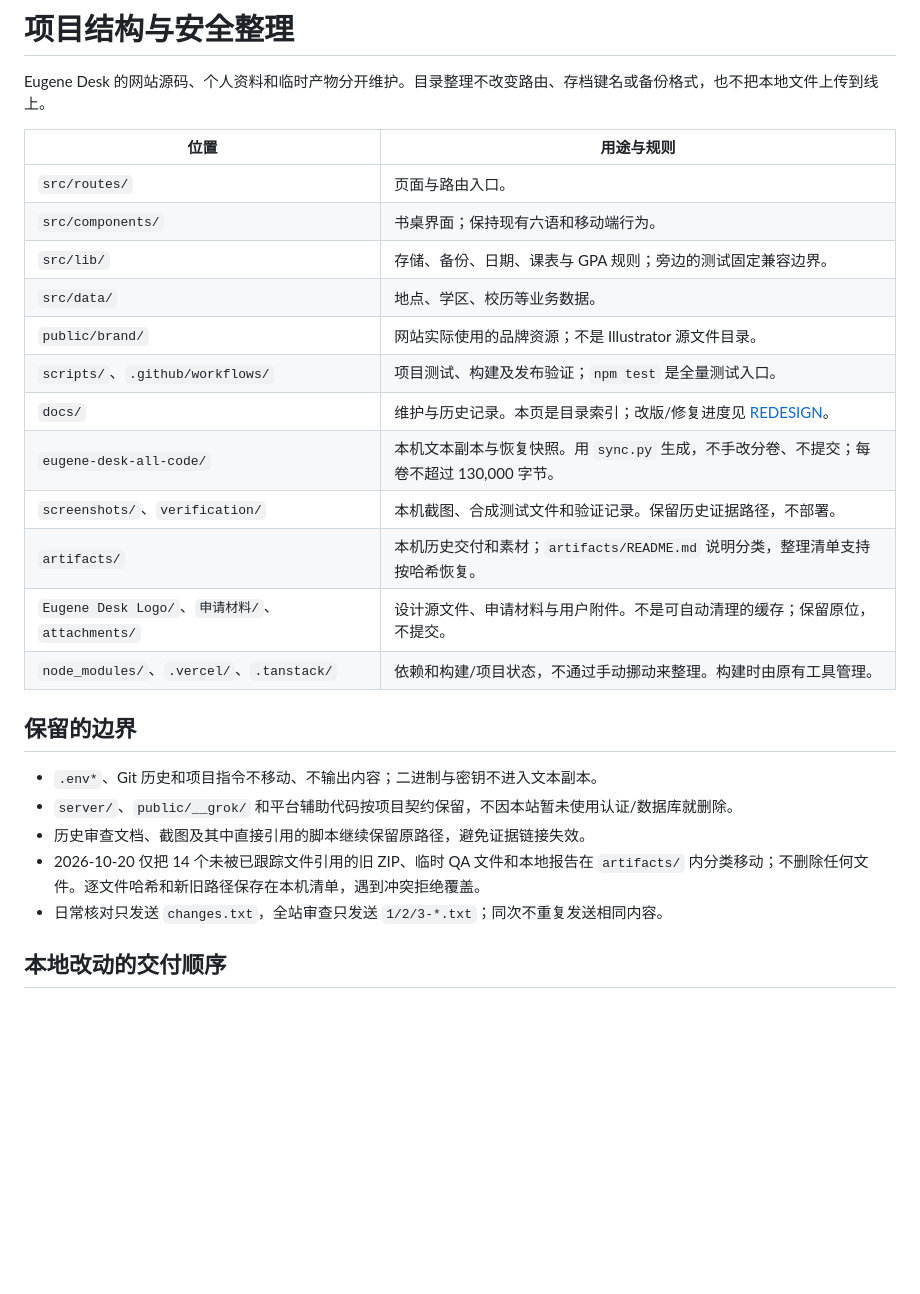
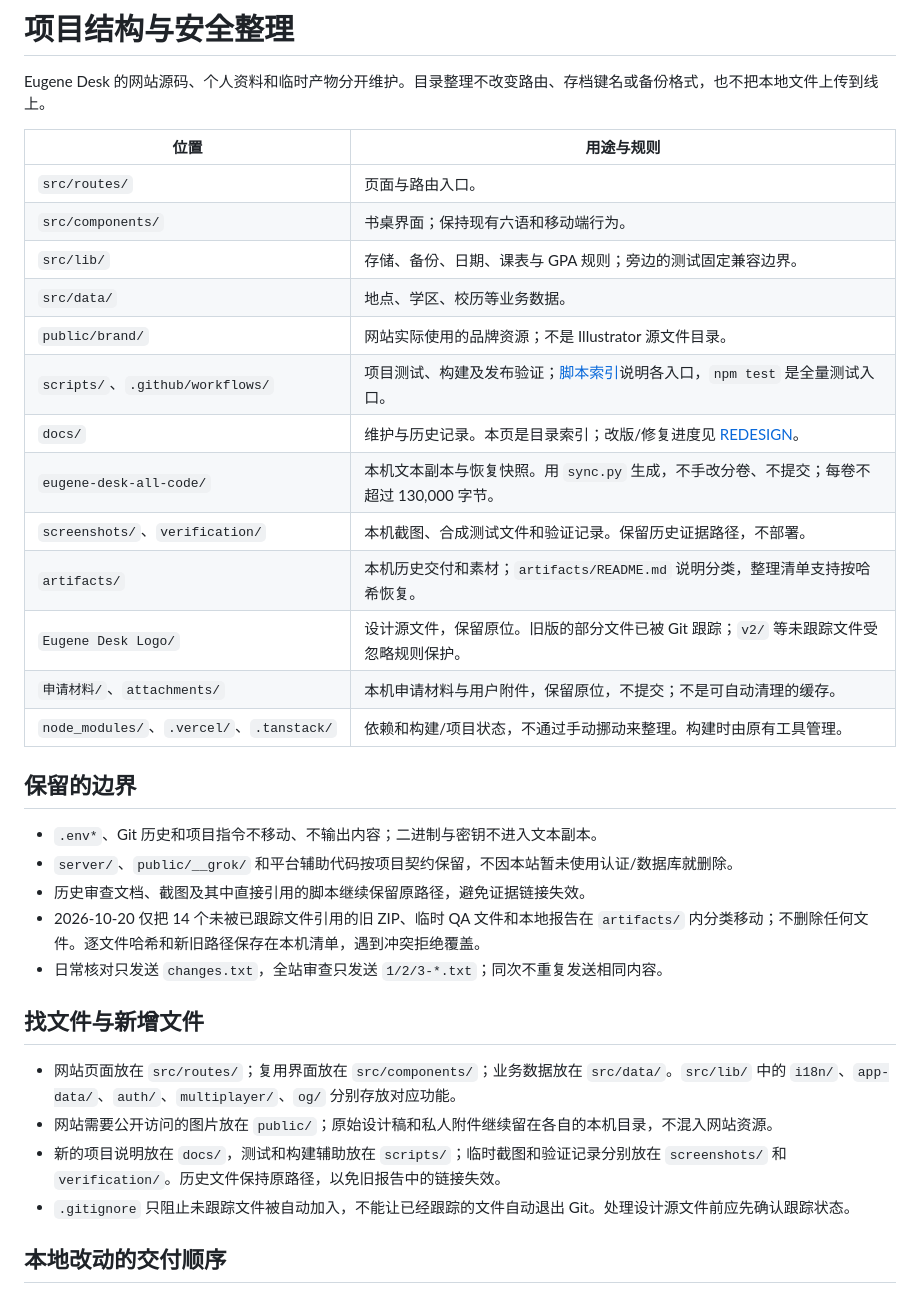
Before and after one commit to 9178osage/13th-desk, a Markdown page: docs/PROJECT-LAYOUT.md, the part around the change. Rendered like a GitHub page; blank space fills up the shorter version.

Commit message:
docs: clarify project and script organization

```diff
--- a/docs/PROJECT-LAYOUT.md
+++ b/docs/PROJECT-LAYOUT.md
@@ -2,20 +2,21 @@
 
 Eugene Desk 的网站源码、个人资料和临时产物分开维护。目录整理不改变路由、存档键名或备份格式，也不把本地文件上传到线上。
 
-| 位置                                             | 用途与规则                                                                               |
-| ------------------------------------------------ | ---------------------------------------------------------------------------------------- |
-| `src/routes/`                                    | 页面与路由入口。                                                                         |
-| `src/components/`                                | 书桌界面；保持现有六语和移动端行为。                                                     |
-| `src/lib/`                                       | 存储、备份、日期、课表与 GPA 规则；旁边的测试固定兼容边界。                              |
-| `src/data/`                                      | 地点、学区、校历等业务数据。                                                             |
-| `public/brand/`                                  | 网站实际使用的品牌资源；不是 Illustrator 源文件目录。                                    |
-| `scripts/`、`.github/workflows/`                 | 项目测试、构建及发布验证；`npm test` 是全量测试入口。                                    |
-| `docs/`                                          | 维护与历史记录。本页是目录索引；改版/修复进度见 [REDESIGN](REDESIGN-2026-10-03.md)。     |
-| `eugene-desk-all-code/`                          | 本机文本副本与恢复快照。用 `sync.py` 生成，不手改分卷、不提交；每卷不超过 130,000 字节。 |
-| `screenshots/`、`verification/`                  | 本机截图、合成测试文件和验证记录。保留历史证据路径，不部署。                             |
-| `artifacts/`                                     | 本机历史交付和素材；`artifacts/README.md` 说明分类，整理清单支持按哈希恢复。             |
-| `Eugene Desk Logo/`、`申请材料/`、`attachments/` | 设计源文件、申请材料与用户附件。不是可自动清理的缓存；保留原位，不提交。                 |
-| `node_modules/`、`.vercel/`、`.tanstack/`        | 依赖和构建/项目状态，不通过手动挪动来整理。构建时由原有工具管理。                        |
+| 位置                                      | 用途与规则                                                                                        |
+| ----------------------------------------- | ------------------------------------------------------------------------------------------------- |
+| `src/routes/`                             | 页面与路由入口。                                                                                  |
+| `src/components/`                         | 书桌界面；保持现有六语和移动端行为。                                                              |
+| `src/lib/`                                | 存储、备份、日期、课表与 GPA 规则；旁边的测试固定兼容边界。                                       |
+| `src/data/`                               | 地点、学区、校历等业务数据。                                                                      |
+| `public/brand/`                           | 网站实际使用的品牌资源；不是 Illustrator 源文件目录。                                             |
+| `scripts/`、`.github/workflows/`          | 项目测试、构建及发布验证；[脚本索引](../scripts/README.md)说明各入口，`npm test` 是全量测试入口。 |
+| `docs/`                                   | 维护与历史记录。本页是目录索引；改版/修复进度见 [REDESIGN](REDESIGN-2026-10-03.md)。              |
+| `eugene-desk-all-code/`                   | 本机文本副本与恢复快照。用 `sync.py` 生成，不手改分卷、不提交；每卷不超过 130,000 字节。          |
+| `screenshots/`、`verification/`           | 本机截图、合成测试文件和验证记录。保留历史证据路径，不部署。                                      |
+| `artifacts/`                              | 本机历史交付和素材；`artifacts/README.md` 说明分类，整理清单支持按哈希恢复。                      |
+| `Eugene Desk Logo/`                       | 设计源文件，保留原位。旧版的部分文件已被 Git 跟踪；`v2/` 等未跟踪文件受忽略规则保护。             |
+| `申请材料/`、`attachments/`               | 本机申请材料与用户附件，保留原位，不提交；不是可自动清理的缓存。                                  |
+| `node_modules/`、`.vercel/`、`.tanstack/` | 依赖和构建/项目状态，不通过手动挪动来整理。构建时由原有工具管理。                                 |
 
 ## 保留的边界
 
@@ -25,6 +26,13 @@ Eugene Desk 的网站源码、个人资料和临时产物分开维护。目录
 - 2026-10-20 仅把 14 个未被已跟踪文件引用的旧 ZIP、临时 QA 文件和本地报告在 `artifacts/` 内分类移动；不删除任何文件。逐文件哈希和新旧路径保存在本机清单，遇到冲突拒绝覆盖。
 - 日常核对只发送 `changes.txt`，全站审查只发送 `1/2/3-*.txt`；同次不重复发送相同内容。
 
+## 找文件与新增文件
+
+- 网站页面放在 `src/routes/`；复用界面放在 `src/components/`；业务数据放在 `src/data/`。`src/lib/` 中的 `i18n/`、`app-data/`、`auth/`、`multiplayer/`、`og/` 分别存放对应功能。
+- 网站需要公开访问的图片放在 `public/`；原始设计稿和私人附件继续留在各自的本机目录，不混入网站资源。
+- 新的项目说明放在 `docs/`，测试和构建辅助放在 `scripts/`；临时截图和验证记录分别放在 `screenshots/` 和 `verification/`。历史文件保持原路径，以免旧报告中的链接失效。
+- `.gitignore` 只阻止未跟踪文件被自动加入，不能让已经跟踪的文件自动退出 Git。处理设计源文件前应先确认跟踪状态。
+
 ## 本地改动的交付顺序
 
 运行格式、全量测试、类型、lint 与生产构建；涉及页面时复核开发版和构建产物的桌面/手机表现。提交并推送到现有 `main` 后，分别确认 GitHub 验证和 Vercel 部署，再同步文本副本并检查大小、文件数与快照一致性。GitHub CI 日志不替代真实浏览器验证。
```
Also changed, not shown: scripts/README.md (added, +26 -0 lines).
